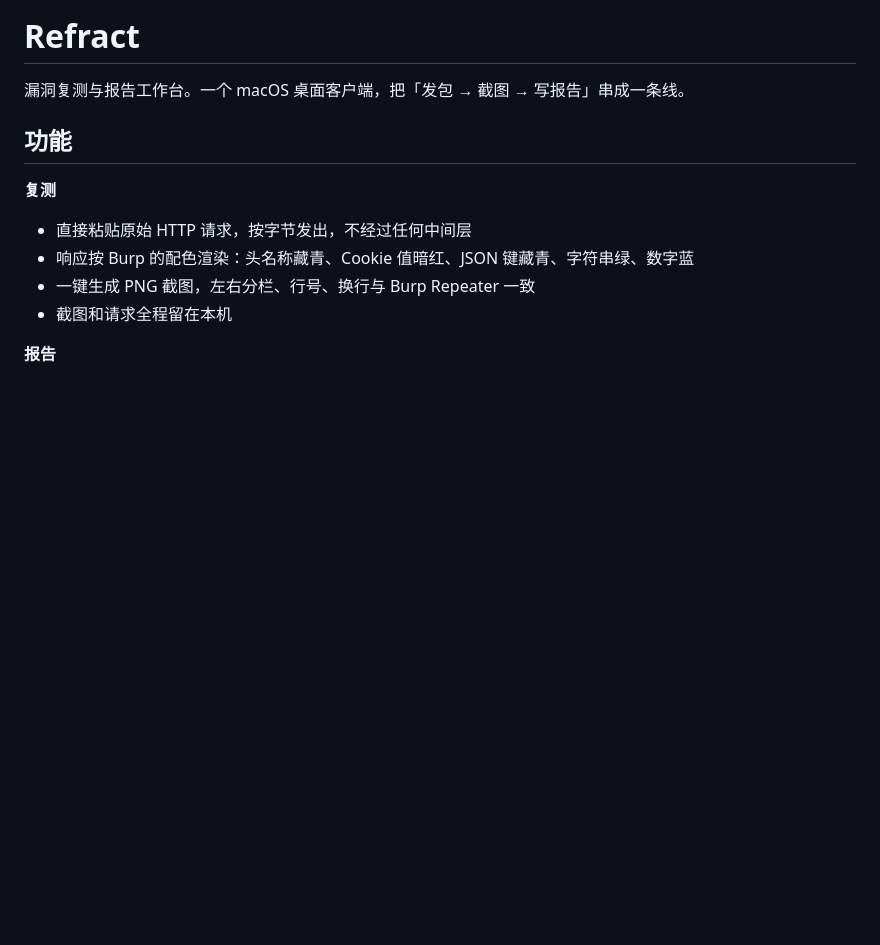
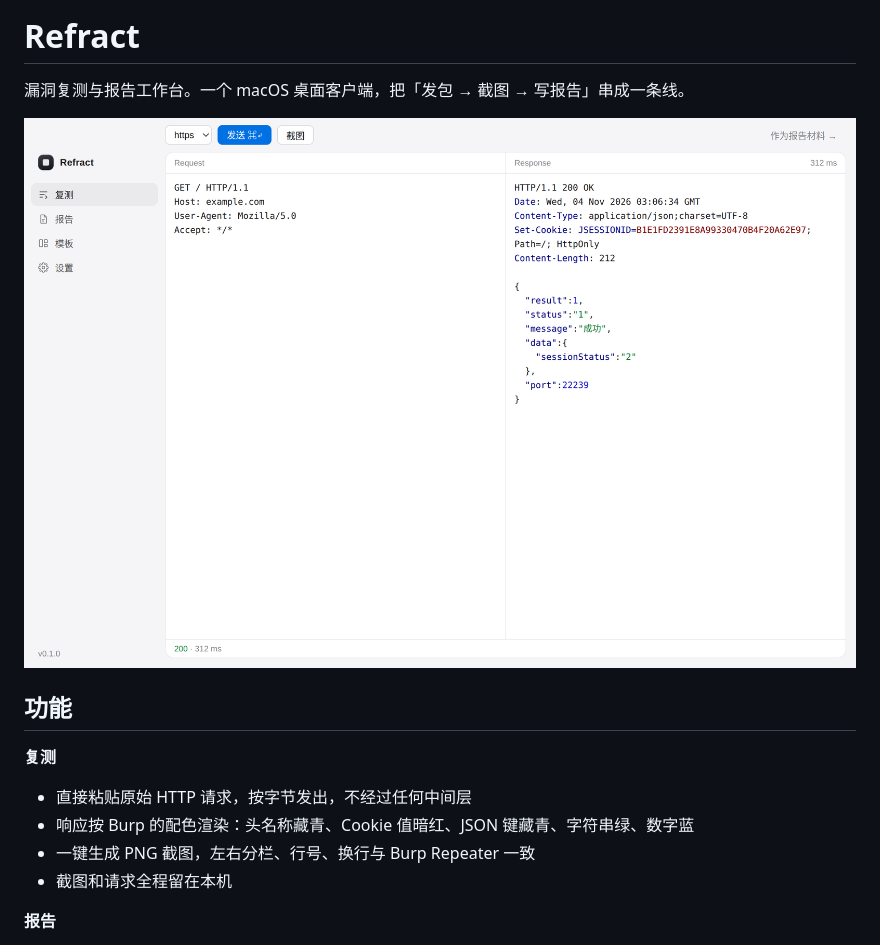
Before and after one commit to VVen1F/WSift, a Markdown page: README.md, the part around the change. GitHub-like rendering; pictures changed too: docs/app.png (added); blank space fills up the shorter version.

Commit message:
0.1.2：README 配图、剪贴板回退、按架构挑选安装包

```diff
--- a/README.md
+++ b/README.md
@@ -1,6 +1,8 @@
 # Refract
 
 漏洞复测与报告工作台。一个 macOS 桌面客户端，把「发包 → 截图 → 写报告」串成一条线。
+
+![Refract](docs/app.png)
 
 ## 功能
 
```
Also changed, not shown: 5 other files.
